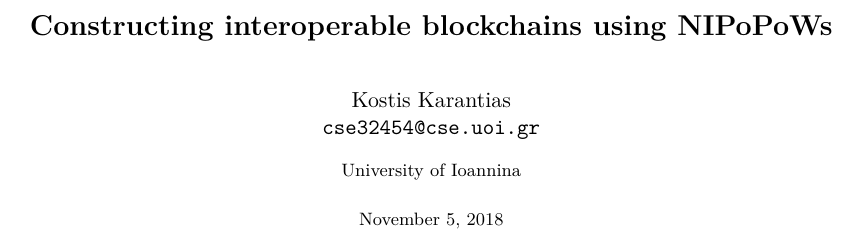
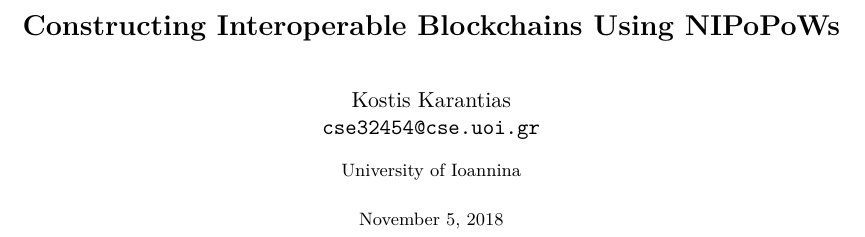
Before and after one commit to gtklocker/thesis, a LaTeX paper (paper.tex): part of page 1 of 8, cut at the place of the change. Compiled offline with pdfLaTeX.

Commit message:
capitalize title

```diff
--- a/paper.tex
+++ b/paper.tex
@@ -2,7 +2,7 @@
 \usepackage{preamble}
 
 \begin{document}
-\title{Constructing interoperable blockchains using NIPoPoWs}
+\title{Constructing Interoperable Blockchains Using NIPoPoWs}
 \date{\today}
 \author{Kostis Karantias\\
     \email{cse32454@cse.uoi.gr}}
```
